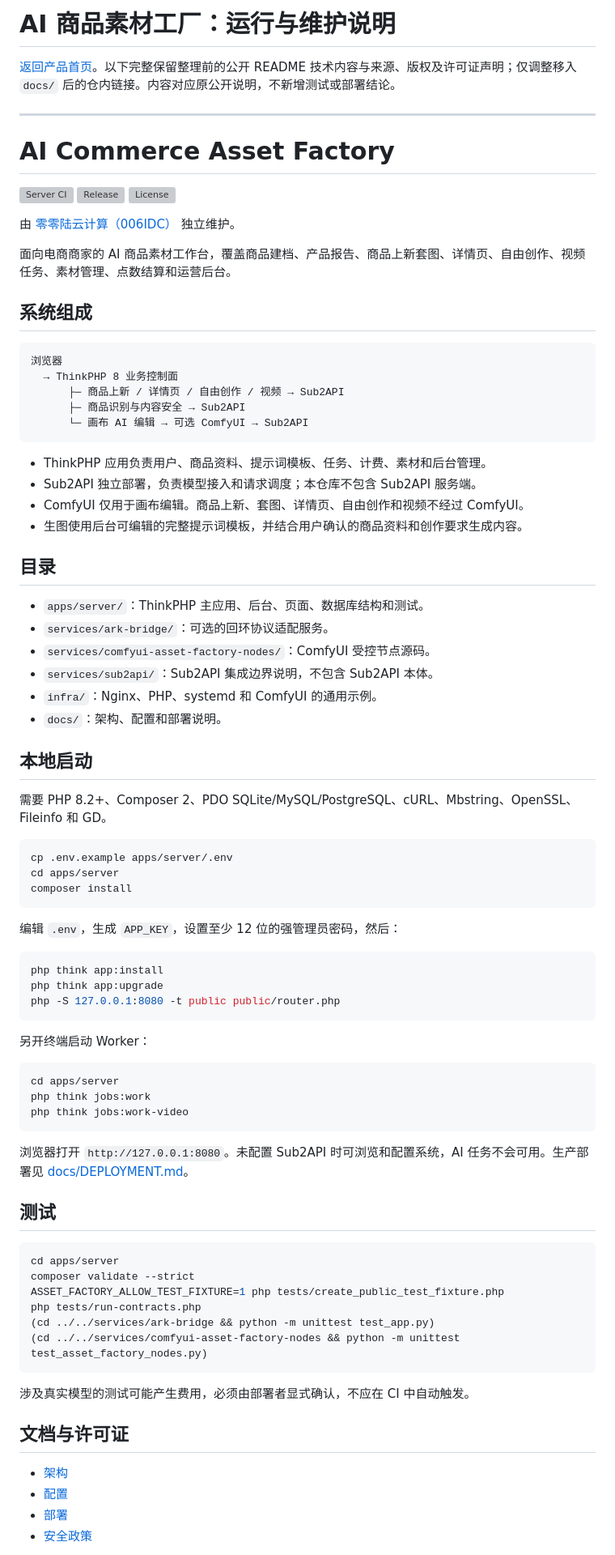
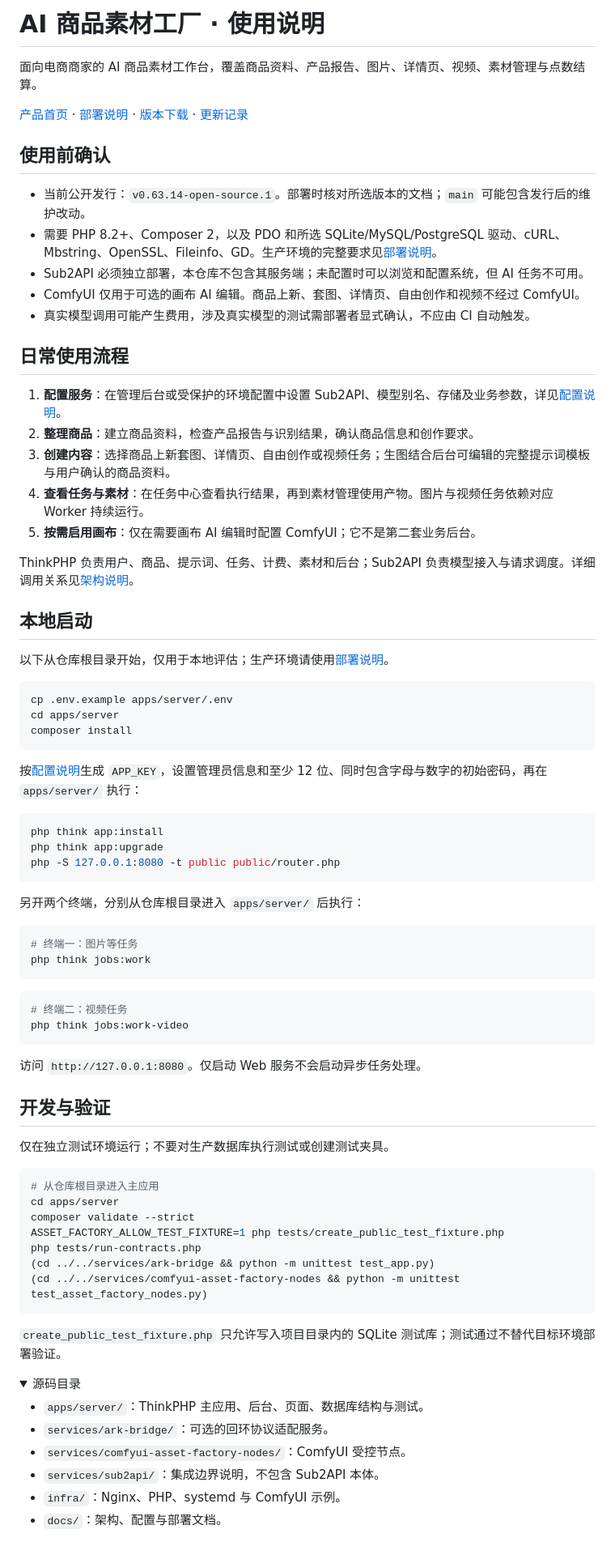
Before and after one commit to 006IDC/ai-commerce-asset-factory, a Markdown page: docs/repository-guide.md, the part around one of its changes. Shown at 81% size. Drawn GitHub-style; folded sections open; grey boxes are pictures that could not be loaded.

````diff
--- a/docs/repository-guide.md
+++ b/docs/repository-guide.md
@@ -1,46 +1,30 @@
-# AI 商品素材工厂：运行与维护说明
+# AI 商品素材工厂 · 使用说明
 
-[返回产品首页](../README.md)。以下完整保留整理前的公开 README 技术内容与来源、版权及许可证声明；仅调整移入 `docs/` 后的仓内链接。内容对应原公开说明，不新增测试或部署结论。
+面向电商商家的 AI 商品素材工作台，覆盖商品资料、产品报告、图片、详情页、视频、素材管理与点数结算。
 
----
+[产品首页](../README.md) · [部署说明](DEPLOYMENT.md) · [版本下载](https://github.com/006IDC/ai-commerce-asset-factory/releases) · [更新记录](../CHANGELOG.md)
 
-# AI Commerce Asset Factory
+## 使用前确认
 
-[![Server CI](https://github.com/006IDC/ai-commerce-asset-factory/actions/workflows/server-ci.yml/badge.svg)](https://github.com/006IDC/ai-commerce-asset-factory/actions/workflows/server-ci.yml)
-[![Release](https://img.shields.io/github/v/release/006IDC/ai-commerce-asset-factory)](https://github.com/006IDC/ai-commerce-asset-factory/releases)
-[![License](https://img.shields.io/github/license/006IDC/ai-commerce-asset-factory)](../LICENSE)
+- 当前公开发行：`v0.63.14-open-source.1`。部署时核对所选版本的文档；`main` 可能包含发行后的维护改动。
+- 需要 PHP 8.2+、Composer 2，以及 PDO 和所选 SQLite/MySQL/PostgreSQL 驱动、cURL、Mbstring、OpenSSL、Fileinfo、GD。生产环境的完整要求见[部署说明](DEPLOYMENT.md)。
+- Sub2API 必须独立部署，本仓库不包含其服务端；未配置时可以浏览和配置系统，但 AI 任务不可用。
+- ComfyUI 仅用于可选的画布 AI 编辑。商品上新、套图、详情页、自由创作和视频不经过 ComfyUI。
+- 真实模型调用可能产生费用，涉及真实模型的测试需部署者显式确认，不应由 CI 自动触发。
 
-由 [零零陆云计算（006IDC）](https://github.com/006IDC) 独立维护。
+## 日常使用流程
 
-面向电商商家的 AI 商品素材工作台，覆盖商品建档、产品报告、商品上新套图、详情页、自由创作、视频任务、素材管理、点数结算和运营后台。
+1. **配置服务**：在管理后台或受保护的环境配置中设置 Sub2API、模型别名、存储及业务参数，详见[配置说明](CONFIGURATION.md)。
+2. **整理商品**：建立商品资料，检查产品报告与识别结果，确认商品信息和创作要求。
+3. **创建内容**：选择商品上新套图、详情页、自由创作或视频任务；生图结合后台可编辑的完整提示词模板与用户确认的商品资料。
+4. **查看任务与素材**：在任务中心查看执行结果，再到素材管理使用产物。图片与视频任务依赖对应 Worker 持续运行。
+5. **按需启用画布**：仅在需要画布 AI 编辑时配置 ComfyUI；它不是第二套业务后台。
 
-## 系统组成
-
-```text
-浏览器
-  → ThinkPHP 8 业务控制面
-      ├─ 商品上新 / 详情页 / 自由创作 / 视频 → Sub2API
-      ├─ 商品识别与内容安全 → Sub2API
-      └─ 画布 AI 编辑 → 可选 ComfyUI → Sub2API
-```
-
-- ThinkPHP 应用负责用户、商品资料、提示词模板、任务、计费、素材和后台管理。
-- Sub2API 独立部署，负责模型接入和请求调度；本仓库不包含 Sub2API 服务端。
-- ComfyUI 仅用于画布编辑。商品上新、套图、详情页、自由创作和视频不经过 ComfyUI。
-- 生图使用后台可编辑的完整提示词模板，并结合用户确认的商品资料和创作要求生成内容。
-
-## 目录
-
-- `apps/server/`：ThinkPHP 主应用、后台、页面、数据库结构和测试。
-- `services/ark-bridge/`：可选的回环协议适配服务。
-- `services/comfyui-asset-factory-nodes/`：ComfyUI 受控节点源码。
-- `services/sub2api/`：Sub2API 集成边界说明，不包含 Sub2API 本体。
-- `infra/`：Nginx、PHP、systemd 和 ComfyUI 的通用示例。
-- `docs/`：架构、配置和部署说明。
+ThinkPHP 负责用户、商品、提示词、任务、计费、素材和后台；Sub2API 负责模型接入与请求调度。详细调用关系见[架构说明](ARCHITECTURE.md)。
 
 ## 本地启动
 
-需要 PHP 8.2+、Composer 2、PDO SQLite/MySQL/PostgreSQL、cURL、Mbstring、OpenSSL、Fileinfo 和 GD。
+以下从仓库根目录开始，仅用于本地评估；生产环境请使用[部署说明](DEPLOYMENT.md)。
 
 ```bash
 cp .env.example apps/server/.env
@@ -48,7 +32,7 @@ cd apps/server
 composer install
 ```
 
-编辑 `.env`，生成 `APP_KEY`，设置至少 12 位的强管理员密码，然后：
+按[配置说明](CONFIGURATION.md)生成 `APP_KEY`，设置管理员信息和至少 12 位、同时包含字母与数字的初始密码，再在 `apps/server/` 执行：
 
 ```bash
 php think app:install
@@ -56,19 +40,26 @@ php think app:upgrade
 php -S 127.0.0.1:8080 -t public public/router.php
 ```
 
-另开终端启动 Worker：
+另开两个终端，分别从仓库根目录进入 `apps/server/` 后执行：
 
 ```bash
-cd apps/server
+# 终端一：图片等任务
 php think jobs:work
+```
+
+```bash
+# 终端二：视频任务
 php think jobs:work-video
 ```
 
-浏览器打开 `http://127.0.0.1:8080`。未配置 Sub2API 时可浏览和配置系统，AI 任务不会可用。生产部署见 [docs/DEPLOYMENT.md](../docs/DEPLOYMENT.md)。
+访问 `http://127.0.0.1:8080`。仅启动 Web 服务不会启动异步任务处理。
 
-## 测试
+## 开发与验证
+
+仅在独立测试环境运行；不要对生产数据库执行测试或创建测试夹具。
 
 ```bash
+# 从仓库根目录进入主应用
 cd apps/server
 composer validate --strict
 ASSET_FACTORY_ALLOW_TEST_FIXTURE=1 php tests/create_public_test_fixture.php
@@ -77,12 +68,15 @@ php tests/run-contracts.php
 (cd ../../services/comfyui-asset-factory-nodes && python -m unittest test_asset_factory_nodes.py)
 ```
 
-涉及真实模型的测试可能产生费用，必须由部署者显式确认，不应在 CI 中自动触发。
+`create_public_test_fixture.php` 只允许写入项目目录内的 SQLite 测试库；测试通过不替代目标环境部署验证。
 
-## 文档与许可证
+<details>
+<summary>源码目录</summary>
 
-- [架构](../docs/ARCHITECTURE.md)
-- [配置](../docs/CONFIGURATION.md)
-- [部署](../docs/DEPLOYMENT.md)
-- [安全政策](../SECURITY.md)
+- `apps/server/`：ThinkPHP 主应用、后台、页面、数据库结构与测试。
+- `services/ark-bridge/`：可选的回环协议适配服务。
+- `services/comfyui-asset-factory-nodes/`：ComfyUI 受控节点。
+- `services/sub2api/`：集成边界说明，不包含 Sub2API 本体。
+- `infra/`：Nginx、PHP、systemd 与 ComfyUI 示例。
+- `docs/`：架构、配置与部署文档。
 
````
Also changed, not shown: other parts of docs/repository-guide.md (+5 -1 lines), docs/DEPLOYMENT.md (+91 -40 lines).
